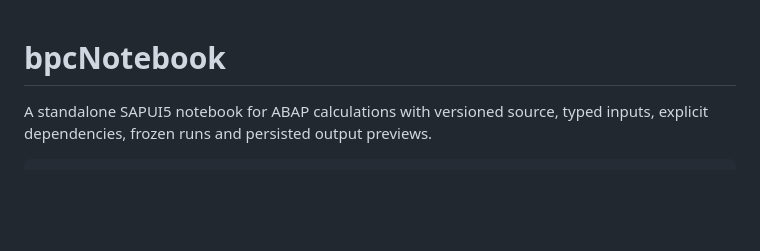
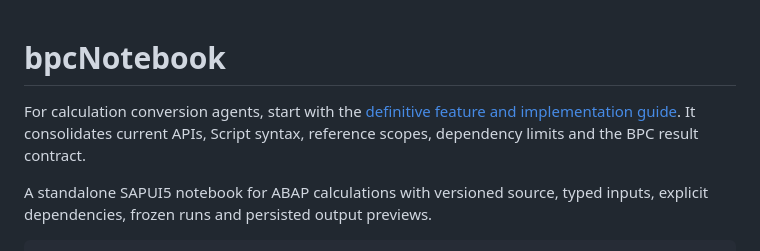
Before and after one commit to felipetomazzi-source/bpcNotebook, a Markdown page: README.md, the part around the change. GitHub-like rendering; blank space fills up the shorter version.

Commit message:
Document complete Notebook feature and calculation conversion contract

```diff
--- a/README.md
+++ b/README.md
@@ -1,4 +1,7 @@
 # bpcNotebook
+
+For calculation conversion agents, start with the [definitive feature and implementation guide](docs/AGENT-REFERENCE.md). It consolidates current APIs, Script syntax, reference scopes, dependency limits and the BPC result contract.
+
 
 A standalone SAPUI5 notebook for ABAP calculations with versioned source, typed inputs, explicit dependencies, frozen runs and persisted output previews.
 
```
Also changed, not shown: docs/AGENT-REFERENCE.md (added, +511 -0 lines).
